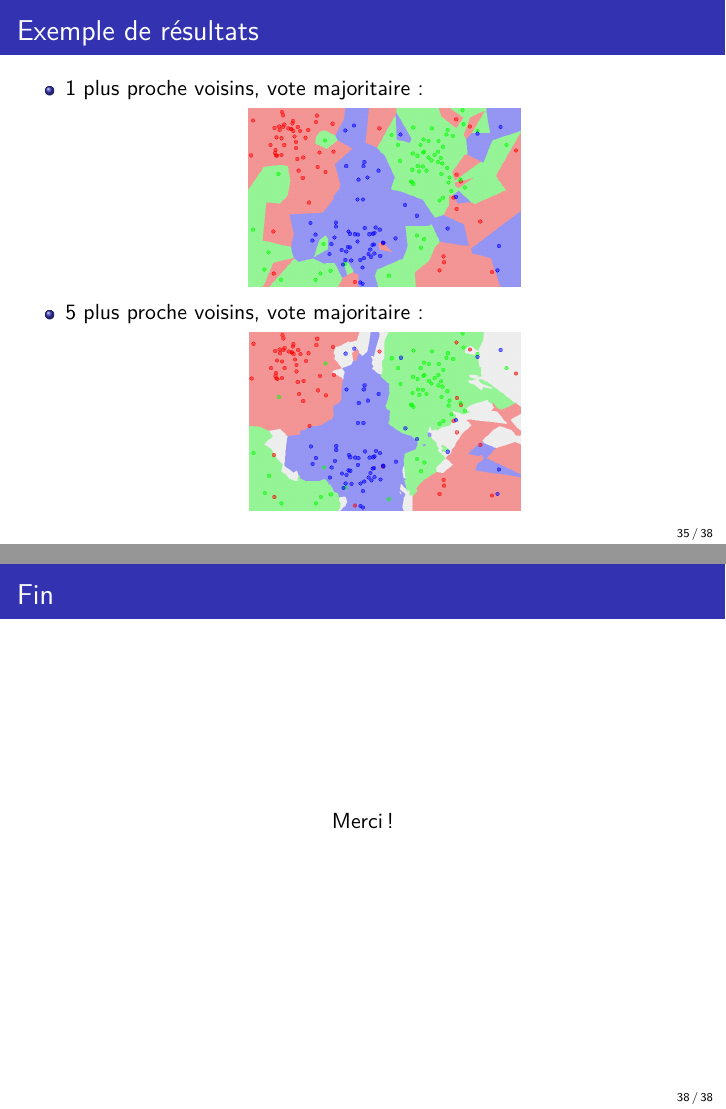
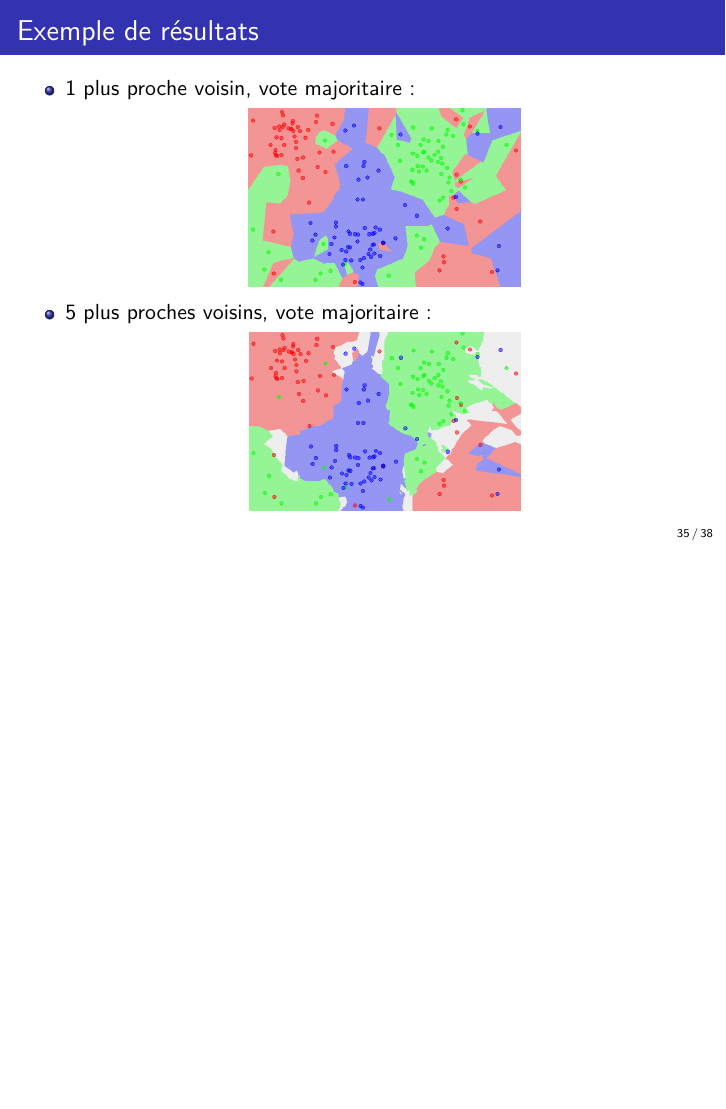
Before and after one commit to 316k/AnyColourYouLike, LaTeX slides (presentation/pres_bdeb_uncutted.tex): pages 35 and 38 of 38 before the commit and page 35 of 38 after it, the two joined at a grey line, the shorter picture padded with empty space. Compiled offline with pdfLaTeX.

Commit message:
Typos corrigés et page de remerciement enlevée.

```diff
--- a/presentation/pres_bdeb_cutted.tex
+++ b/presentation/pres_bdeb_uncutted.tex
@@ -394,12 +394,12 @@ $$\text{score}(c, p) = \sum_{i=1}^k I_{c=y_i} \cdot \frac{1}{dist{(x_i,p)}}$$
 \begin{frame}
 \frametitle{Exemple de résultats}
 \begin{itemize}
-\item 1 plus proche voisins, vote majoritaire :
+\item 1 plus proche voisin, vote majoritaire :
 \begin{center}
 \includegraphics[scale=0.3]{Map1NN.png}
 \end{center}
 
-\item 5 plus proche voisins, vote majoritaire :
+\item 5 plus proches voisins, vote majoritaire :
 \begin{center}
 \includegraphics[scale=0.3]{Map5NN.png}
 \end{center}
@@ -430,14 +431,6 @@ Des questions?
 
 \end{frame}
 
-\begin{frame}
-\frametitle{Fin}
-
-\begin{center}
-Merci!
-\end{center}
-
-\end{frame}
 
 
 \end{document}
```
Also changed, not shown: presentation/presentationbdeb.tex (+2 -12 lines), presentation/KnnClassification.png (added), presentation/pres_bdeb_cutted.pdf (deleted), presentation/pres_bdeb_uncutted.pdf (added), presentation/presentationbdeb.pdf, presentation/pres_bdeb_uncutted.tex (1 more changed lines).
